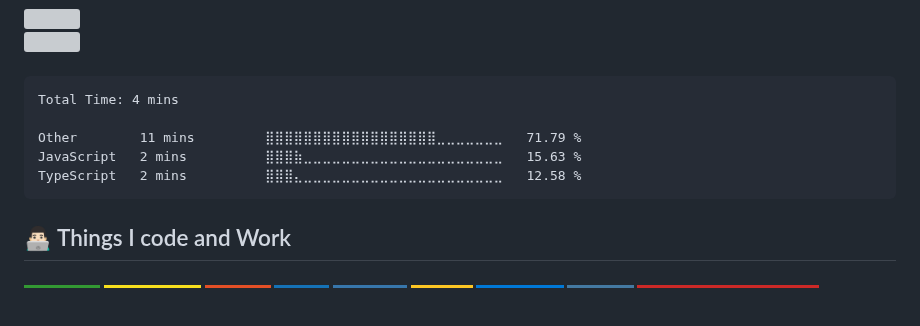
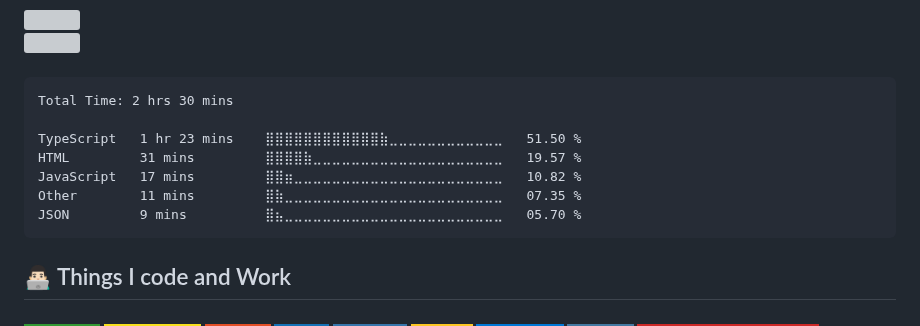
Before and after one commit to pedrozun/pedrozun, a Markdown page: README.md, the part around the change. Rendered like a GitHub page; badges without logos; blank space fills up the shorter version; grey boxes are pictures that could not be loaded.

Commit message:
Updated waka-readme graph with new metrics

````diff
--- a/README.md
+++ b/README.md
@@ -24,11 +24,13 @@
 <!--START_SECTION:waka-->
 
 ```txt
-Total Time: 4 mins
+Total Time: 2 hrs 30 mins
 
-Other        11 mins         ⣿⣿⣿⣿⣿⣿⣿⣿⣿⣿⣿⣿⣿⣿⣿⣿⣿⣿⣀⣀⣀⣀⣀⣀⣀   71.79 %
-JavaScript   2 mins          ⣿⣿⣿⣷⣀⣀⣀⣀⣀⣀⣀⣀⣀⣀⣀⣀⣀⣀⣀⣀⣀⣀⣀⣀⣀   15.63 %
-TypeScript   2 mins          ⣿⣿⣿⣄⣀⣀⣀⣀⣀⣀⣀⣀⣀⣀⣀⣀⣀⣀⣀⣀⣀⣀⣀⣀⣀   12.58 %
+TypeScript   1 hr 23 mins    ⣿⣿⣿⣿⣿⣿⣿⣿⣿⣿⣿⣿⣷⣀⣀⣀⣀⣀⣀⣀⣀⣀⣀⣀⣀   51.50 %
+HTML         31 mins         ⣿⣿⣿⣿⣷⣀⣀⣀⣀⣀⣀⣀⣀⣀⣀⣀⣀⣀⣀⣀⣀⣀⣀⣀⣀   19.57 %
+JavaScript   17 mins         ⣿⣿⣶⣀⣀⣀⣀⣀⣀⣀⣀⣀⣀⣀⣀⣀⣀⣀⣀⣀⣀⣀⣀⣀⣀   10.82 %
+Other        11 mins         ⣿⣷⣀⣀⣀⣀⣀⣀⣀⣀⣀⣀⣀⣀⣀⣀⣀⣀⣀⣀⣀⣀⣀⣀⣀   07.35 %
+JSON         9 mins          ⣿⣦⣀⣀⣀⣀⣀⣀⣀⣀⣀⣀⣀⣀⣀⣀⣀⣀⣀⣀⣀⣀⣀⣀⣀   05.70 %
 ```
 
 <!--END_SECTION:waka-->
````
